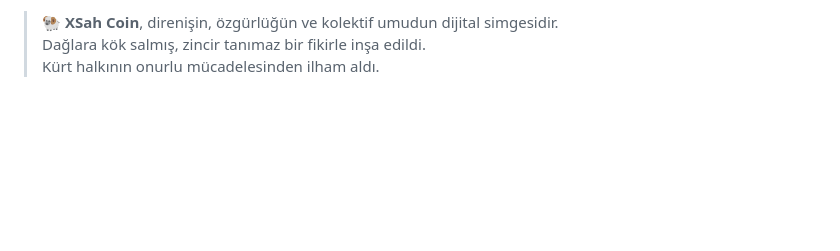
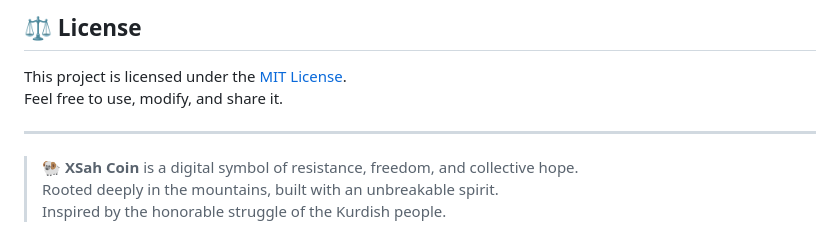
Before and after one commit to mehmetgs45/xsah.coin, a Markdown page: README.md, the part around one of its changes. GitHub-like rendering; blank space fills up the shorter version.

```diff
--- a/README.md
+++ b/README.md
@@ -69,4 +78,11 @@ Dilediğiniz gibi kullanabilir, geliştirebilir, paylaşabilirsiniz.
 
-> 🐏 **XSah Coin**, direnişin, özgürlüğün ve kolektif umudun dijital simgesidir.
-> Dağlara kök salmış, zincir tanımaz bir fikirle inşa edildi.
-> Kürt halkının onurlu mücadelesinden ilham aldı.
+## ⚖️ License
+
+This project is licensed under the [MIT License](./LICENSE).
+Feel free to use, modify, and share it.
+
+---
+
+> 🐏 **XSah Coin** is a digital symbol of resistance, freedom, and collective hope.
+> Rooted deeply in the mountains, built with an unbreakable spirit.
+> Inspired by the honorable struggle of the Kurdish people.
```
Also changed, not shown: other parts of README.md (+57 -48 lines).
